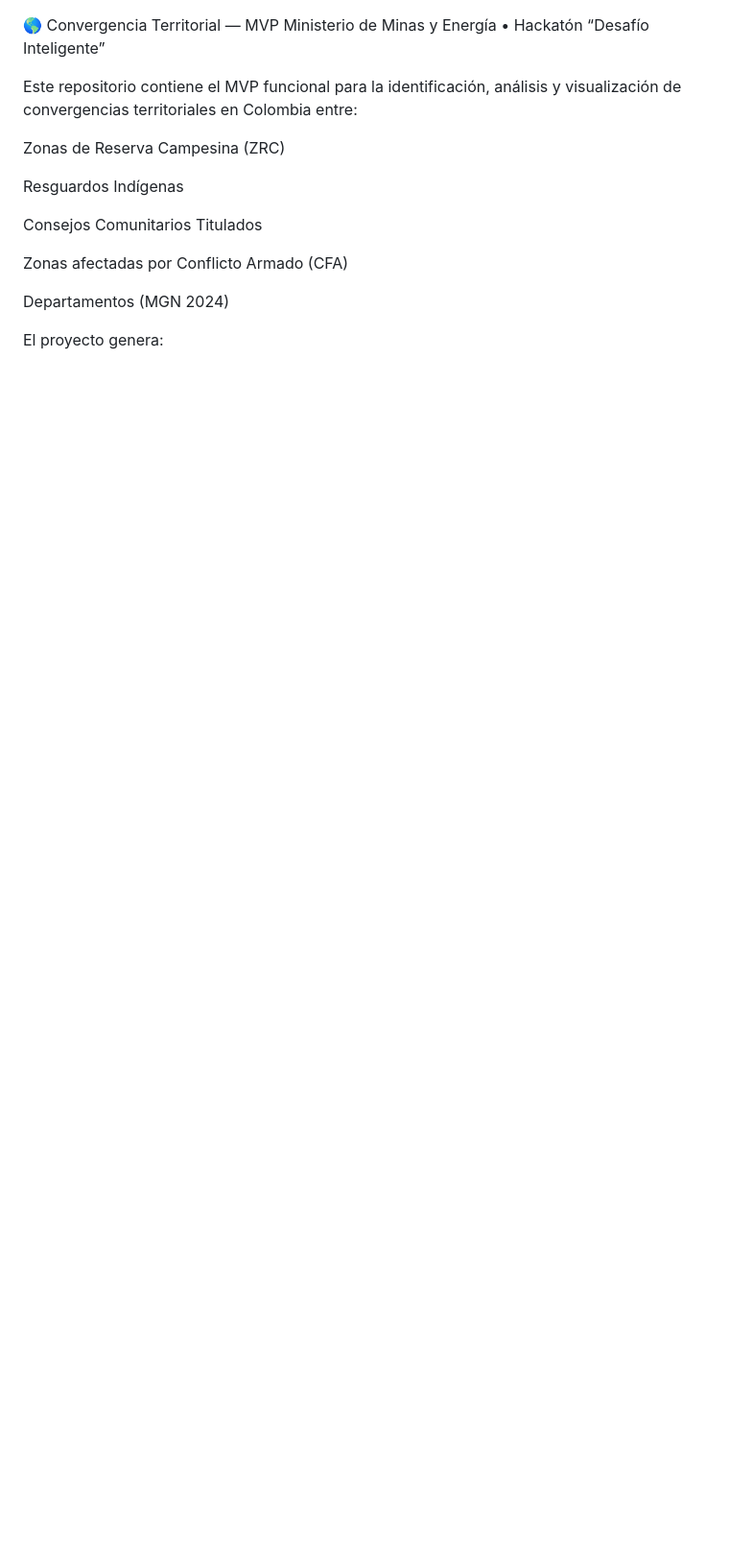
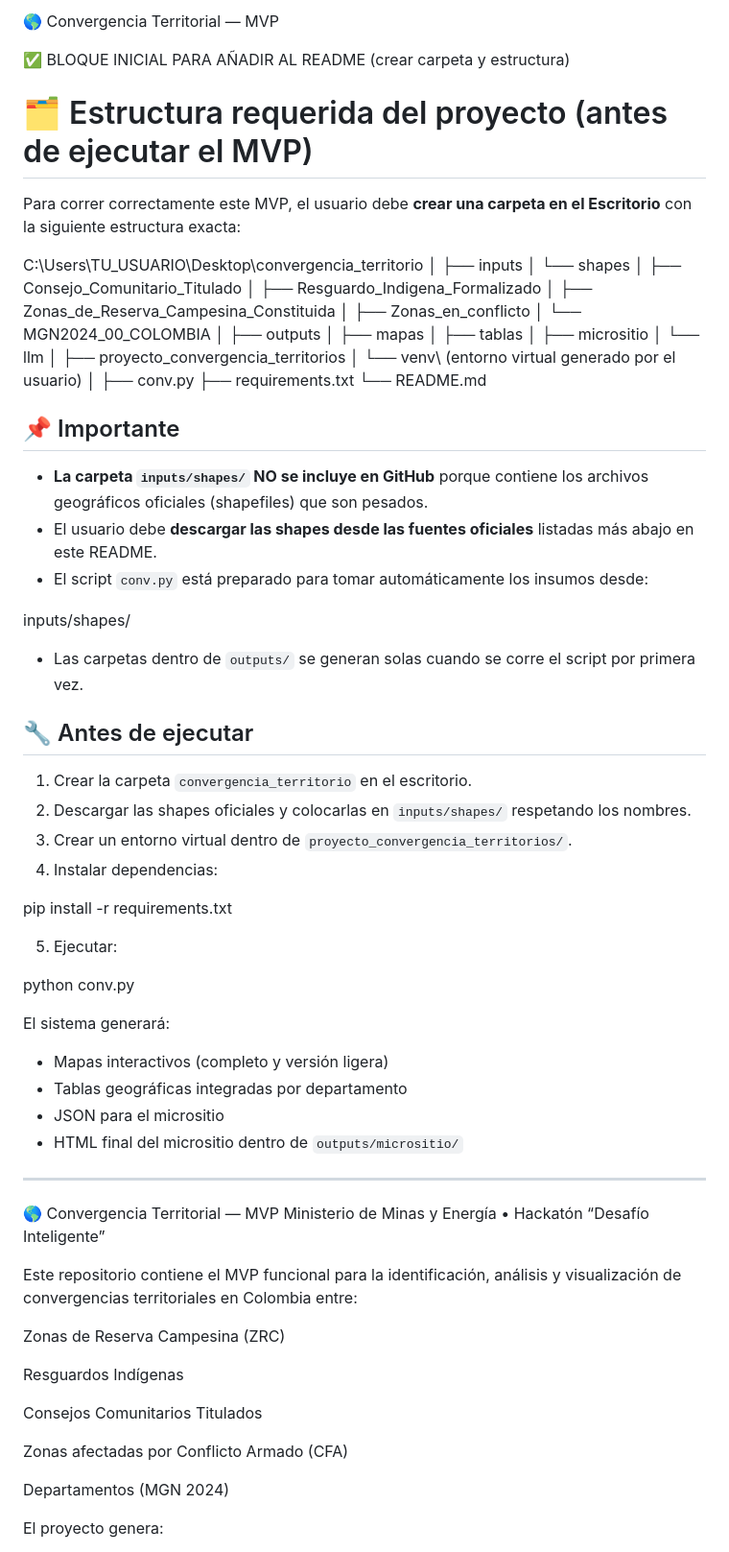
Before and after one commit to fredypaeze/convergencia_territorio, a Markdown page: README.md, the part around the change. Shown: that part at 96% size. Drawn GitHub-style; blank space fills up the shorter version.

```diff
--- a/README.md
+++ b/README.md
@@ -1,3 +1,77 @@
+🌎 Convergencia Territorial — MVP
+
+✅ BLOQUE INICIAL PARA AÑADIR AL README (crear carpeta y estructura)
+# 🗂️ Estructura requerida del proyecto (antes de ejecutar el MVP)
+
+Para correr correctamente este MVP, el usuario debe **crear una carpeta en el Escritorio** con la siguiente estructura exacta:
+
+
+
+C:\Users\TU_USUARIO\Desktop\convergencia_territorio
+│
+├── inputs
+│ └── shapes
+│ ├── Consejo_Comunitario_Titulado
+│ ├── Resguardo_Indigena_Formalizado
+│ ├── Zonas_de_Reserva_Campesina_Constituida
+│ ├── Zonas_en_conflicto
+│ └── MGN2024_00_COLOMBIA
+│
+├── outputs
+│ ├── mapas
+│ ├── tablas
+│ ├── micrositio
+│ └── llm
+│
+├── proyecto_convergencia_territorios
+│ └── venv\ (entorno virtual generado por el usuario)
+│
+├── conv.py
+├── requirements.txt
+└── README.md
+
+
+## 📌 Importante
+
+- **La carpeta `inputs/shapes/` NO se incluye en GitHub** porque contiene los archivos geográficos oficiales (shapefiles) que son pesados.
+- El usuario debe **descargar las shapes desde las fuentes oficiales** listadas más abajo en este README.
+- El script `conv.py` está preparado para tomar automáticamente los insumos desde:
+
+
+
+inputs/shapes/
+
+
+- Las carpetas dentro de `outputs/` se generan solas cuando se corre el script por primera vez.
+
+## 🔧 Antes de ejecutar
+
+1. Crear la carpeta `convergencia_territorio` en el escritorio.
+2. Descargar las shapes oficiales y colocarlas en `inputs/shapes/` respetando los nombres.
+3. Crear un entorno virtual dentro de `proyecto_convergencia_territorios/`.
+4. Instalar dependencias:
+
+
+
+pip install -r requirements.txt
+
+
+5. Ejecutar:
+
+
+
+python conv.py
+
+
+El sistema generará:
+- Mapas interactivos (completo y versión ligera)
+- Tablas geográficas integradas por departamento
+- JSON para el micrositio
+- HTML final del micrositio dentro de `outputs/micrositio/`
+
+
+__________________________________________________________________________________________________________________________________________________________________________________________________________________________________________________________
+
 🌎 Convergencia Territorial — MVP
 Ministerio de Minas y Energía • Hackatón “Desafío Inteligente”
 
```
